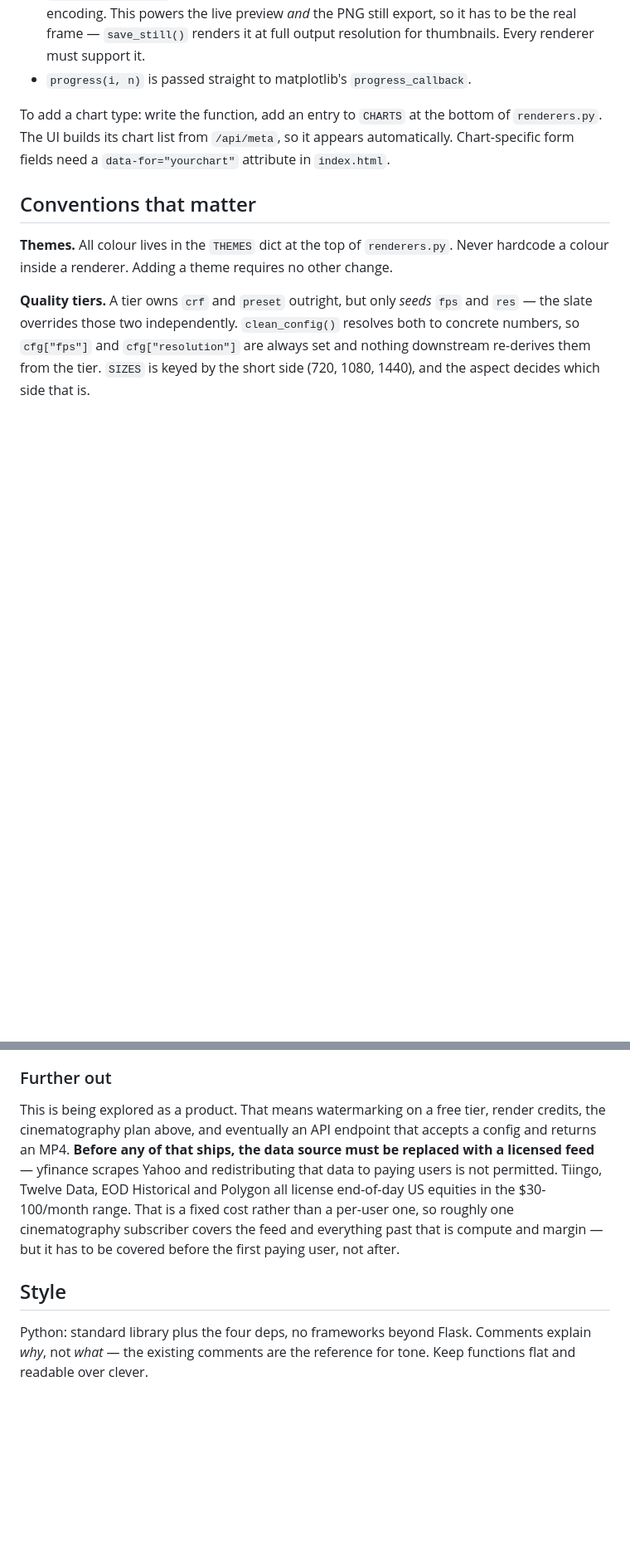
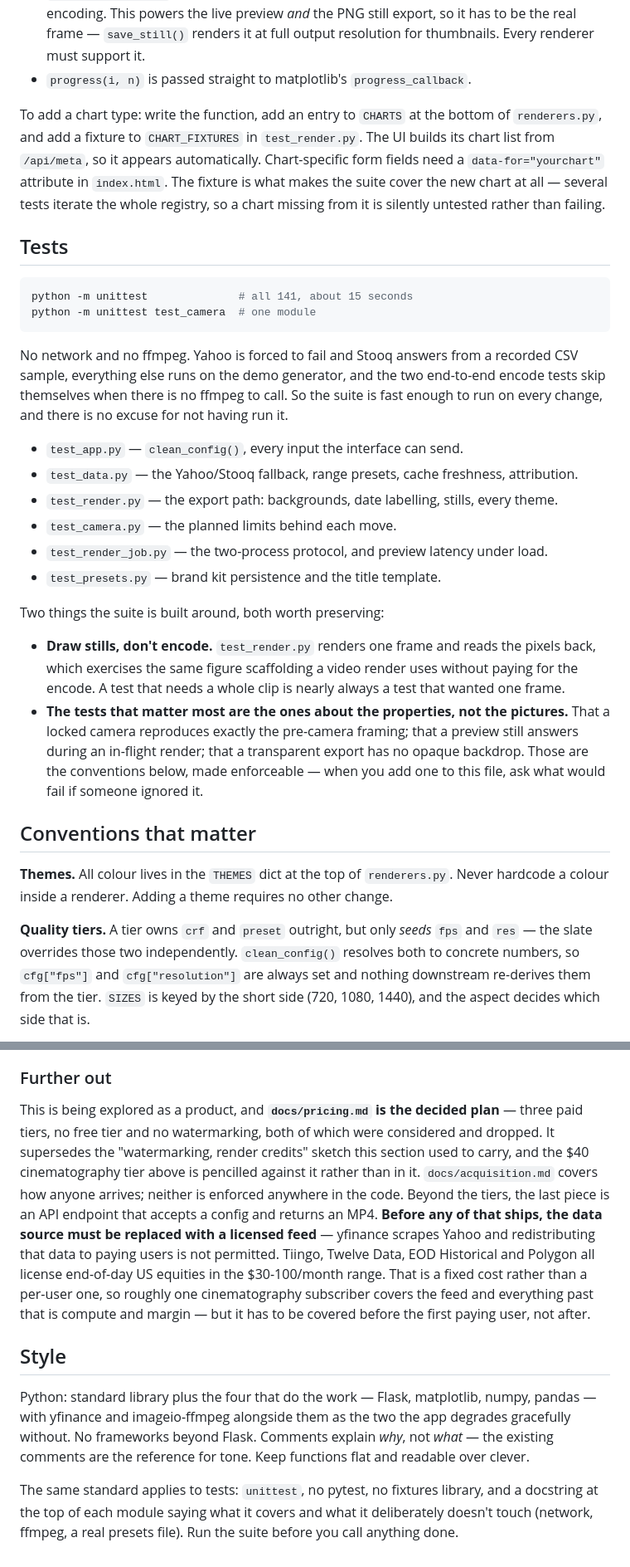
Before and after one commit to on4our/Rolltape, a Markdown page: CLAUDE.md, 2 parts joined by grey strips. Shown at 83% size. GitHub-like rendering; blank space fills up the shorter version.

Commit message:
Document the test suite in CLAUDE.md, and correct what went stale
The largest gap was that 141 tests across six files went unmentioned, while the
rough-edges list claimed clean_config had no tests of its own — test_app.py is
nothing but clean_config tests. Anyone reading this file to find out how to work
here would neither run the suite nor add to it.

So: a Tests section covering how to run it, what each module owns, and the two
properties the suite is built around. The chart-type instructions now mention
CHART_FIXTURES, since several tests iterate the registry and a chart missing
from it is silently untested rather than failing.

Also brought three claims back in line with the code:

- The dates are validated now — _date() refuses non-ISO and resolve_window()
  rejects an end on or before the start — so the two places saying otherwise
  were wrong. Theme, aspect, easing and metric really do go unchecked.
- Roadmap item 1 points at _one_of(), which already does this job for the
  camera fields, so the work is the decision rather than the check.
- docs/pricing.md supersedes the watermarking and render-credits sketch in
  Further out; both ideas were dropped there.

And two things the file never said: docs/ and scripts/ exist and hold the
commercial plan rather than anything the app runs, and --workers 1 is
load-bearing because a second worker process is a second job registry.

Co-Authored-By: Claude Opus 5 <noreply@anthropic.com>
Claude-Session: https://claude.ai/code/session_019qer9ggc8kwMgZE5APKL1A

````diff
--- a/CLAUDE.md
+++ b/CLAUDE.md
@@ -81,9 +94,42 @@ def render_x(cfg, ctx, out, progress=None, still=None) -> str | Figure
 - `progress(i, n)` is passed straight to matplotlib's `progress_callback`.
 
 To add a chart type: write the function, add an entry to `CHARTS` at the bottom of
-`renderers.py`. The UI builds its chart list from `/api/meta`, so it appears
-automatically. Chart-specific form fields need a `data-for="yourchart"` attribute in
-`index.html`.
+`renderers.py`, and add a fixture to `CHART_FIXTURES` in `test_render.py`. The UI builds
+its chart list from `/api/meta`, so it appears automatically. Chart-specific form fields
+need a `data-for="yourchart"` attribute in `index.html`. The fixture is what makes the
+suite cover the new chart at all — several tests iterate the whole registry, so a chart
+missing from it is silently untested rather than failing.
+
+## Tests
+
+```bash
+python -m unittest              # all 141, about 15 seconds
+python -m unittest test_camera  # one module
+```
+
+No network and no ffmpeg. Yahoo is forced to fail and Stooq answers from a recorded CSV
+sample, everything else runs on the demo generator, and the two end-to-end encode tests
+skip themselves when there is no ffmpeg to call. So the suite is fast enough to run on
+every change, and there is no excuse for not having run it.
+
+- `test_app.py` — `clean_config()`, every input the interface can send.
+- `test_data.py` — the Yahoo/Stooq fallback, range presets, cache freshness, attribution.
+- `test_render.py` — the export path: backgrounds, date labelling, stills, every theme.
+- `test_camera.py` — the planned limits behind each move.
+- `test_render_job.py` — the two-process protocol, and preview latency under load.
+- `test_presets.py` — brand kit persistence and the title template.
+
+Two things the suite is built around, both worth preserving:
+
+- **Draw stills, don't encode.** `test_render.py` renders one frame and reads the pixels
+  back, which exercises the same figure scaffolding a video render uses without paying
+  for the encode. A test that needs a whole clip is nearly always a test that wanted one
+  frame.
+- **The tests that matter most are the ones about the properties, not the pictures.** That
+  a locked camera reproduces exactly the pre-camera framing; that a preview still answers
+  during an in-flight render; that a transparent export has no opaque backdrop. Those are
+  the conventions below, made enforceable — when you add one to this file, ask what would
+  fail if someone ignored it.
 
 ## Conventions that matter
 
@@ -281,9 +329,13 @@ way.
 
 ### Further out
 
-This is being explored as a product. That means watermarking on a free tier,
-render credits, the cinematography plan above, and eventually an API endpoint that accepts
-a config and returns an MP4.
+This is being explored as a product, and **`docs/pricing.md` is the decided plan** —
+three paid tiers, no free tier and no watermarking, both of which were considered and
+dropped. It supersedes the "watermarking, render credits" sketch this section used to
+carry, and the $40 cinematography tier above is pencilled against it rather than in it.
+`docs/acquisition.md` covers how anyone arrives; neither is enforced anywhere in the code.
+Beyond the tiers, the last piece is an API endpoint that accepts a config and returns an
+MP4.
 **Before any of that ships, the data source must be replaced with a licensed feed** —
 yfinance scrapes Yahoo and redistributing that data to paying users is not permitted.
 Tiingo, Twelve Data, EOD Historical and Polygon all license end-of-day US equities in the
@@ -293,6 +345,13 @@ but it has to be covered before the first paying user, not after.
 
 ## Style
 
-Python: standard library plus the four deps, no frameworks beyond Flask. Comments explain
-*why*, not *what* — the existing comments are the reference for tone. Keep functions flat
-and readable over clever.
+Python: standard library plus the four that do the work — Flask, matplotlib, numpy,
+pandas — with yfinance and imageio-ffmpeg alongside them as the two the app degrades
+gracefully without. No frameworks beyond Flask. Comments explain *why*, not *what* — the
+existing comments are the reference for tone. Keep functions flat and readable over
+clever.
+
+The same standard applies to tests: `unittest`, no pytest, no fixtures library, and a
+docstring at the top of each module saying what it covers and what it deliberately
+doesn't touch (network, ffmpeg, a real presets file). Run the suite before you call
+anything done.
````
Also changed, not shown: other parts of CLAUDE.md (+25 -10 lines).
